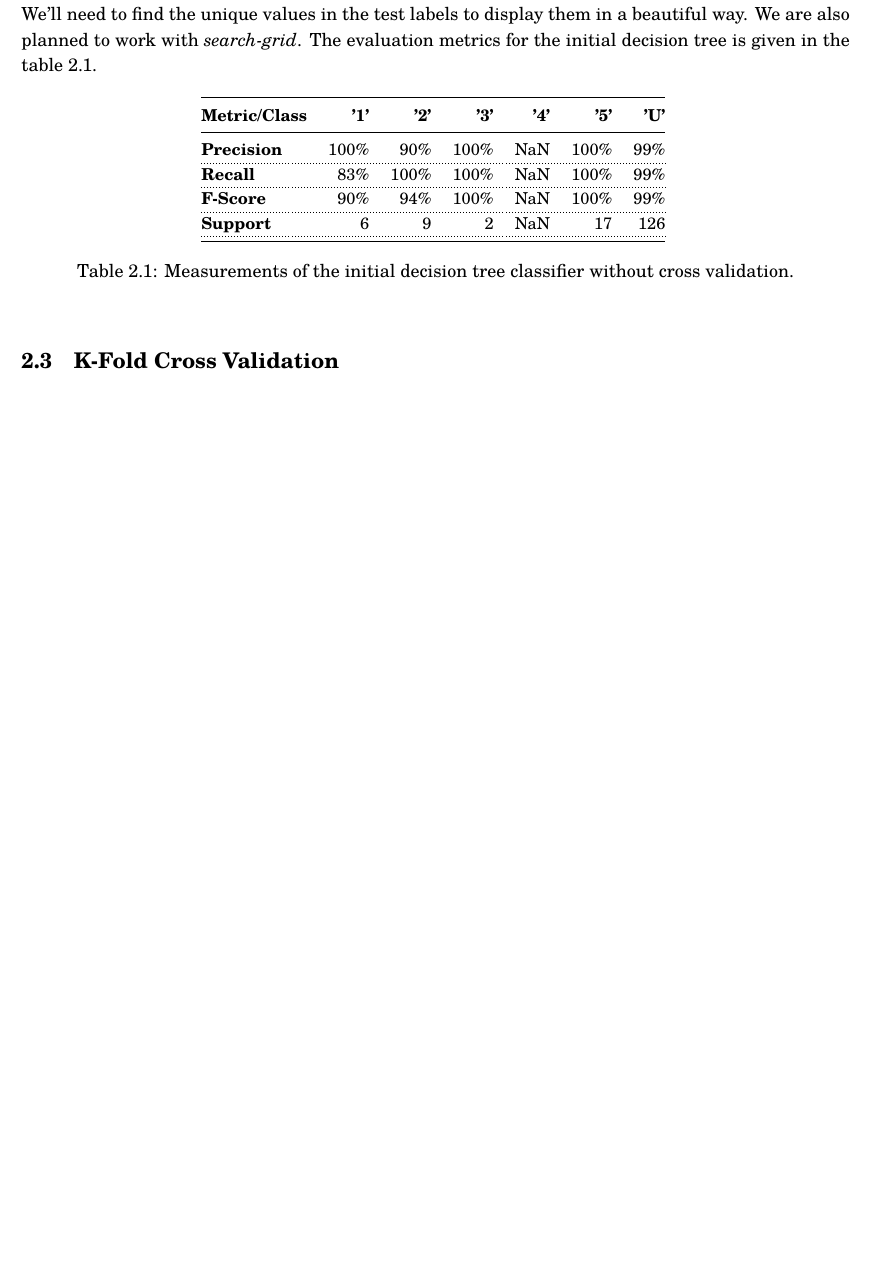
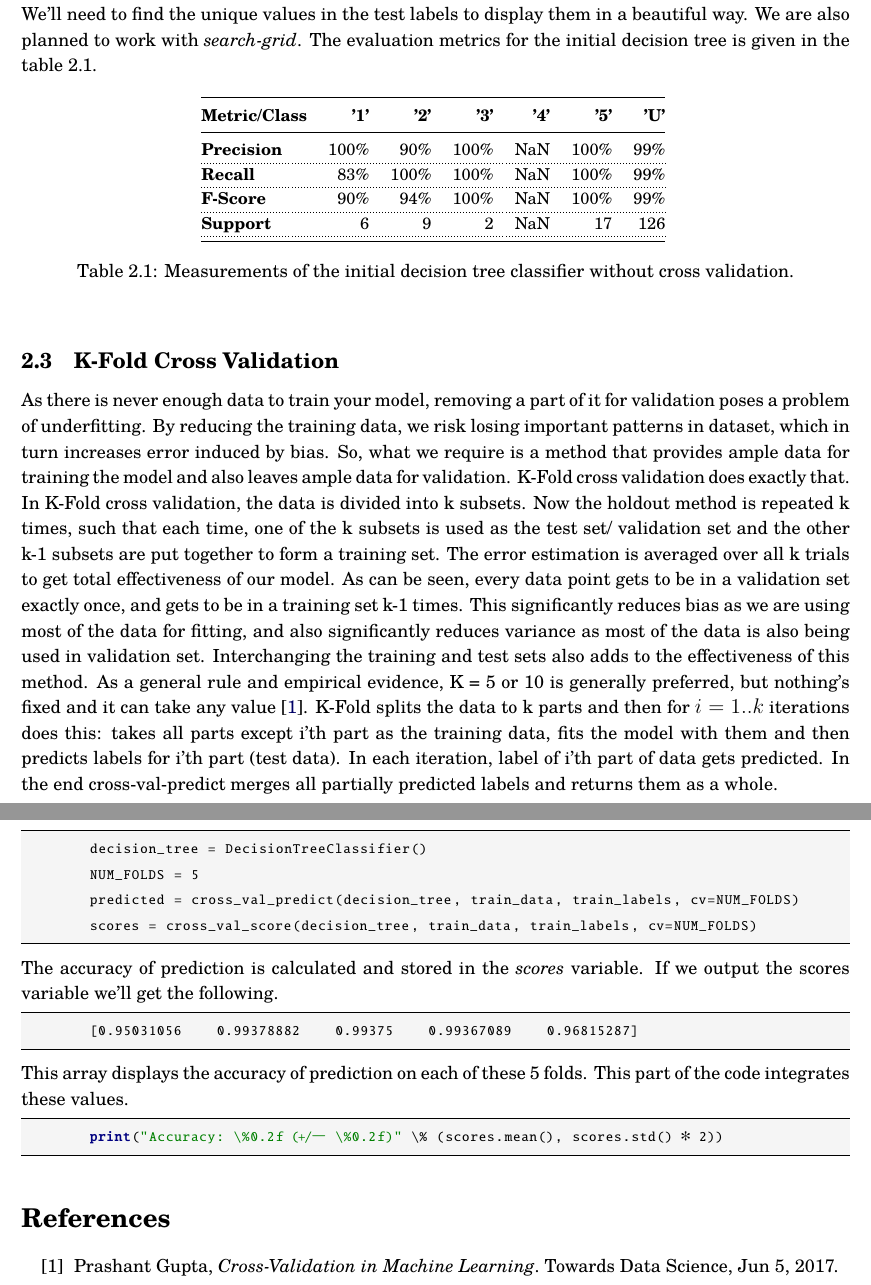
Before and after one commit to aligholamee/Datadigger, a LaTeX problem sheet (docs/assignment-2/report/DM_9531504_HW2.tex): part of page 5 of 6 before the commit and two parts of pages 5 and 6 of 7 after it, the two joined at a grey line, cut so that both start at the same text, the shorter picture padded with empty space. The pictures show the PDF file docs/assignment-2/report/DM_9531504_HW2.pdf that the author committed with the source.

Commit message:
Predict with cross validation

```diff
--- a/docs/assignment-2/report/DM_9531504_HW2.tex
+++ b/docs/assignment-2/report/DM_9531504_HW2.tex
@@ -333,9 +333,33 @@ We are also planned to work with \textit{search-grid}. The evaluation metrics fo
 	\caption{Measurements of the initial decision tree classifier without cross validation.}
 \end{table*}
 \subsection{K-Fold Cross Validation}
+As there is never enough data to train your model, removing a part of it for validation poses a problem of underfitting. By reducing the training data, we risk losing important patterns in dataset, which in turn increases error induced by bias. So, what we require is a method that provides ample data for training the model and also leaves ample data for validation. K-Fold cross validation does exactly that. In K-Fold cross validation, the data is divided into k subsets. Now the holdout method is repeated k times, such that each time, one of the k subsets is used as the test set/ validation set and the other k-1 subsets are put together to form a training set. The error estimation is averaged over all k trials to get total effectiveness of our model. As can be seen, every data point gets to be in a validation set exactly once, and gets to be in a training set k-1 times. This significantly reduces bias as we are using most of the data for fitting, and also significantly reduces variance as most of the data is also being used in validation set. Interchanging the training and test sets also adds to the effectiveness of this method. As a general rule and empirical evidence, K = 5 or 10 is generally preferred, but nothing’s fixed and it can take any value\cite{cross_validation}. K-Fold splits the data to k parts and then for $i=1..k$ iterations does this: takes all parts except i'th part as the training data, fits the model with them and then predicts labels for i'th part (test data). In each iteration, label of i'th part of data gets predicted. In the end cross-val-predict merges all partially predicted labels and returns them as a whole.
+\begin{python}
+	decision_tree = DecisionTreeClassifier()
+	NUM_FOLDS = 5
+	predicted = cross_val_predict(decision_tree, train_data, train_labels, cv=NUM_FOLDS)
+	scores = cross_val_score(decision_tree, train_data, train_labels, cv=NUM_FOLDS)
+\end{python}
+The accuracy of prediction is calculated and stored in the \textit{scores} variable. If we output the scores variable we'll get the following.
+\begin{python}
+	[0.95031056    0.99378882    0.99375    0.99367089    0.96815287]
+\end{python}
+This array displays the accuracy of prediction on each of these 5 folds. This part of the code integrates these values.
+\begin{python}
+	print("Accuracy: \%0.2f (+/- \%0.2f)" \% (scores.mean(), scores.std() * 2))
+\end{python}
 \begin{sidewaysfigure}[!h]
 	\includegraphics[width=\textwidth]{dt1.png}
 	\caption{The First Lucky Decision Tree Trained on the Annealing Dataset.}
 	\label{fig:PropProf}
 \end{sidewaysfigure}
+\begin{thebibliography}{999}
+
+	\bibitem{cross_validation}
+	Prashant Gupta,
+	\emph{Cross-Validation in Machine Learning}.
+	Towards Data Science,
+	Jun 5, 2017.
+
+\end{thebibliography}
 \end{document}
```
Also changed, not shown: docs/assignment-2/report/DM_9531504_HW2.pdf, 4 other files.
